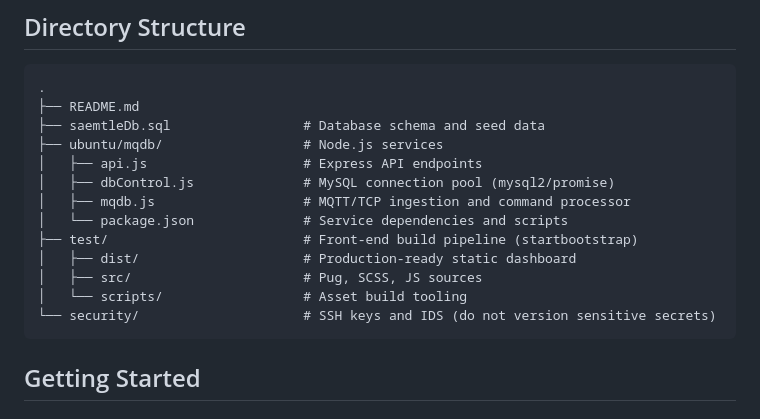
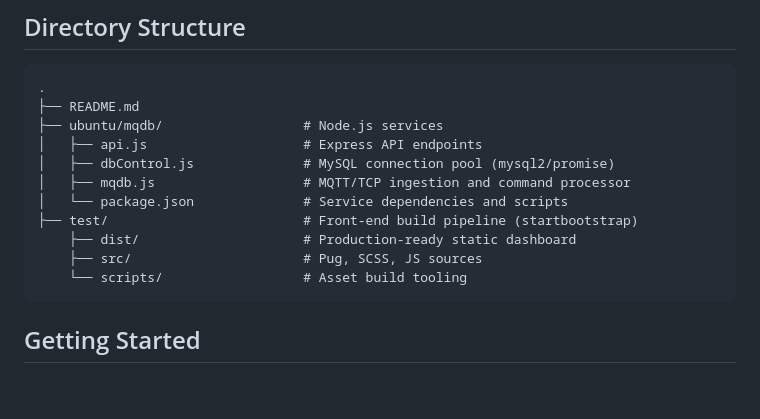
Before and after one commit to YoungHoKwon1/iot-reservoir, a Markdown page: README.md, the part around the change. Drawn GitHub-style; blank space fills up the shorter version.

````diff
--- a/README.md
+++ b/README.md
@@ -47,17 +47,15 @@ graph TD
 ```
 .
 ├── README.md
-├── saemtleDb.sql                 # Database schema and seed data
 ├── ubuntu/mqdb/                  # Node.js services
 │   ├── api.js                    # Express API endpoints
 │   ├── dbControl.js              # MySQL connection pool (mysql2/promise)
 │   ├── mqdb.js                   # MQTT/TCP ingestion and command processor
 │   └── package.json              # Service dependencies and scripts
 ├── test/                         # Front-end build pipeline (startbootstrap)
-│   ├── dist/                     # Production-ready static dashboard
-│   ├── src/                      # Pug, SCSS, JS sources
-│   └── scripts/                  # Asset build tooling
-└── security/                     # SSH keys and IDS (do not version sensitive secrets)
+    ├── dist/                     # Production-ready static dashboard
+    ├── src/                      # Pug, SCSS, JS sources
+    └── scripts/                  # Asset build tooling
 ```
 
 ## Getting Started
````
